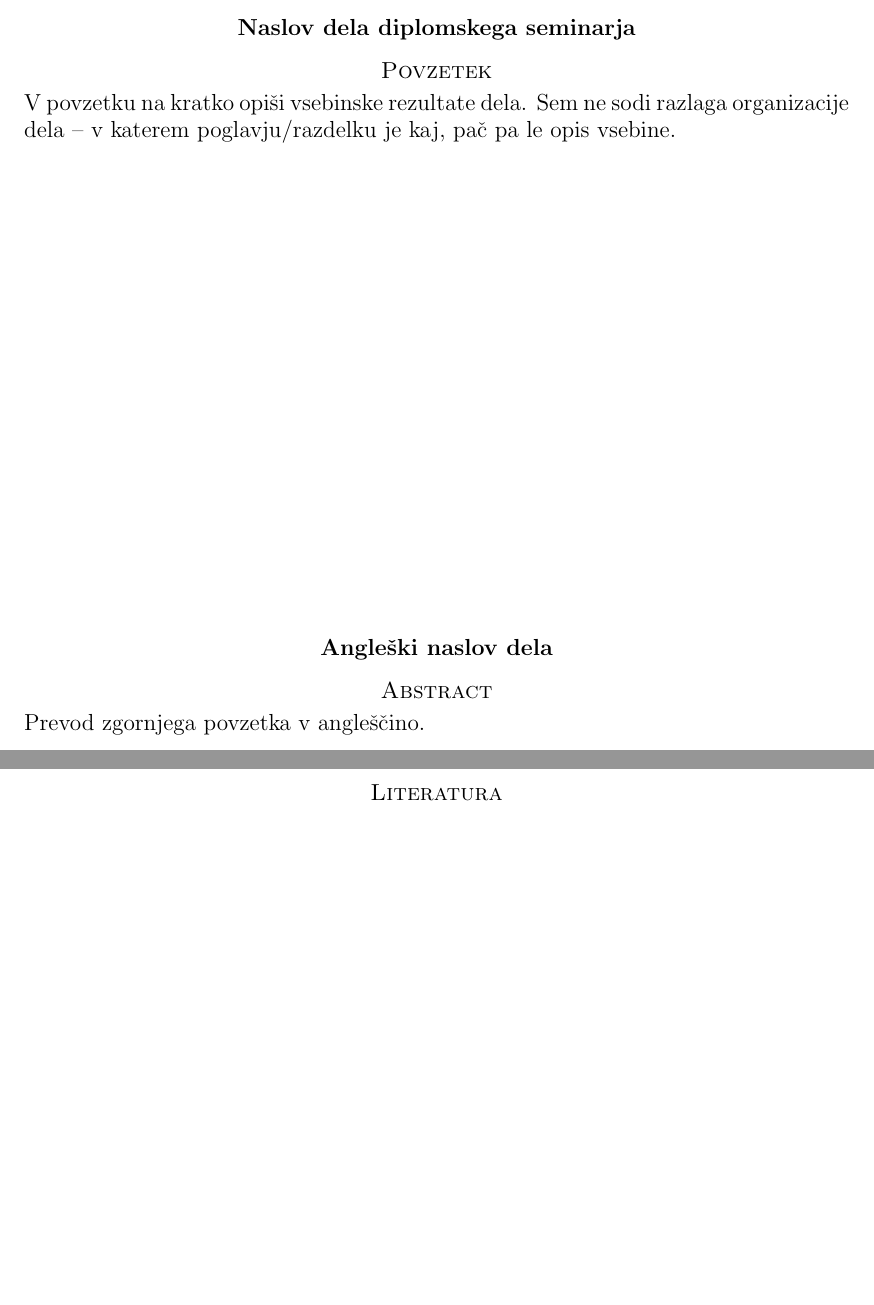
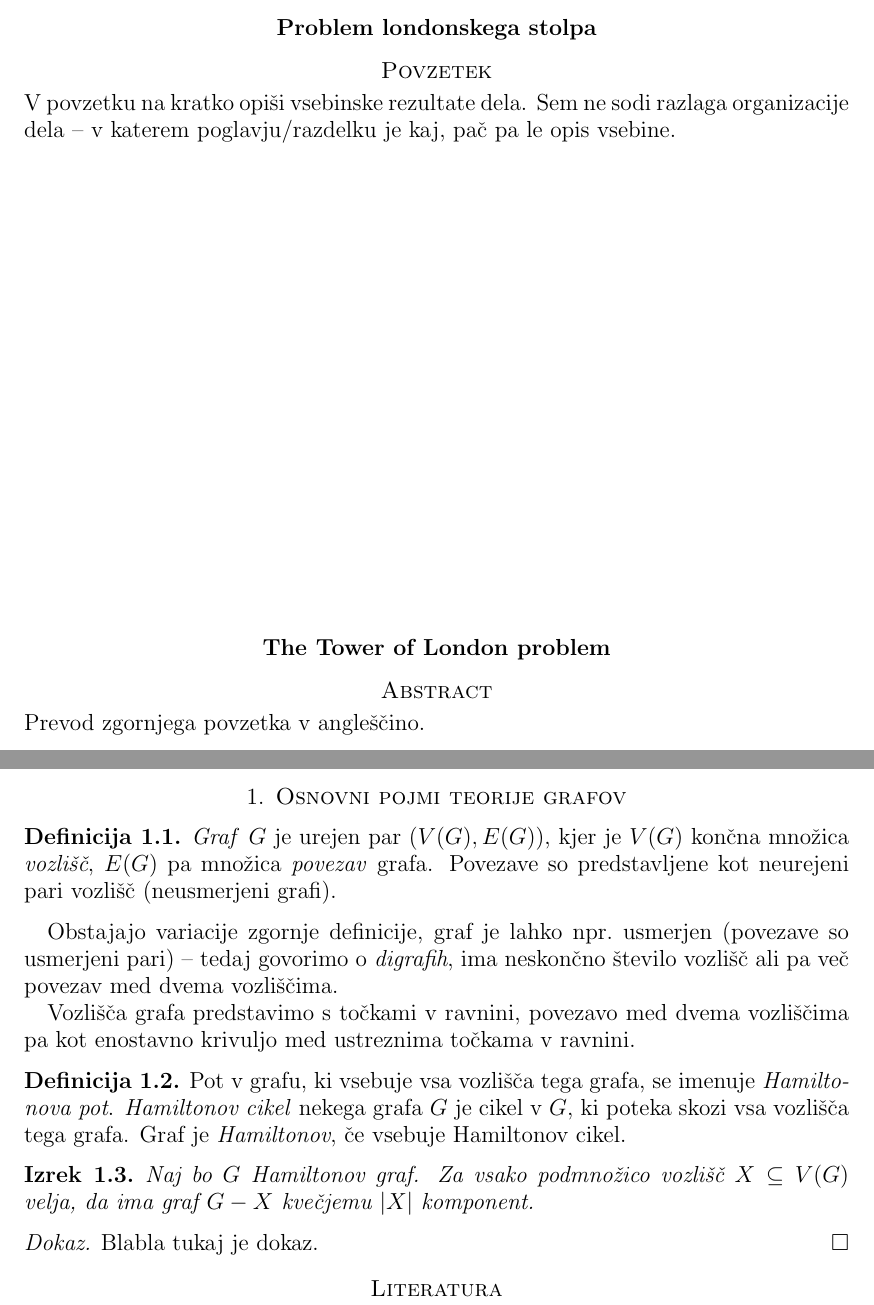
Before and after one commit to inesmersak/problem-londonskega-stolpa, a LaTeX paper (problem-londonskega-stolpa.tex): two parts of pages 3 and 4 of 4, joined at a grey line, cut at the place of the change, the shorter picture padded with empty space. Compiled offline with pdfLaTeX.

Commit message:
Dodala nekaj osnovnih definicij teorije grafov, uredila predlogo.

```diff
--- a/problem-londonskega-stolpa.tex
+++ b/problem-londonskega-stolpa.tex
@@ -1,9 +1,9 @@
 \documentclass[12pt,a4paper]{amsart}
 % ukazi za delo s slovenscino -- izberi kodiranje, ki ti ustreza
 \usepackage[slovene]{babel}
-\usepackage[cp1250]{inputenc}
+%\usepackage[cp1250]{inputenc}
 %\usepackage[T1]{fontenc}
-%\usepackage[utf8]{inputenc}
+\usepackage[utf8]{inputenc}
 \usepackage{amsmath,amssymb,amsfonts}
 \usepackage{url}
 %\usepackage[normalem]{ulem}
@@ -43,10 +43,10 @@
 
 % naslednje ukaze ustrezno popravi
 \newcommand{\program}{Matematika} % ime studijskega programa: Matematika/Finan"cna matematika
-\newcommand{\imeavtorja}{Ime Priimek} % ime avtorja
-\newcommand{\imementorja}{prof.~dr./doc.~dr. Ime Priimek} % akademski naziv in ime mentorja
-\newcommand{\naslovdela}{Naslov dela diplomskega seminarja}
-\newcommand{\letnica}{2012} %letnica diplome
+\newcommand{\imeavtorja}{Ines Meršak} % ime avtorja
+\newcommand{\imementorja}{prof.~dr. Sandi Klavžar} % akademski naziv in ime mentorja
+\newcommand{\naslovdela}{Problem londonskega stolpa}
+\newcommand{\letnica}{2016} %letnica diplome
 
 
 % vstavi svoje definicije ...
@@ -89,7 +89,7 @@ Ljubljana, \letnica}
 V povzetku na kratko opi"si vsebinske rezultate dela. Sem ne sodi razlaga organizacije dela -- v katerem poglavju/razdelku je kaj, pa"c pa le opis vsebine.
 \vfill
 \begin{center}
-{\bf Angle"ski naslov dela}\\[3mm] % prevod slovenskega naslova dela
+{\bf The Tower of London problem}\\[3mm] % prevod slovenskega naslova dela
 {\sc Abstract}
 \end{center}
 % tekst povzetka v anglescini
@@ -104,9 +104,29 @@ Prevod zgornjega povzetka v angle"s"cino.
 
 
 % tu se zacne tekst seminarja
-%\section{}
+\section{Osnovni pojmi teorije grafov}
 
+\begin{definicija}
+	\emph{Graf} $G$ je urejen par $(V(G), E(G))$, kjer je $V(G)$ končna množica \emph{vozlišč}, $E(G)$ pa množica \emph{povezav} grafa. Povezave so predstavljene kot neurejeni pari vozlišč (neusmerjeni grafi).
+\end{definicija}
 
+Obstajajo variacije zgornje definicije, graf je lahko npr.\ usmerjen (povezave so usmerjeni pari) -- tedaj govorimo o \emph{digrafih}, ima neskončno število vozlišč ali pa več povezav med dvema vozliščima.
+
+Vozlišča grafa predstavimo s točkami v ravnini, povezavo med dvema vozliščima pa kot enostavno krivuljo med ustreznima točkama v ravnini.
+
+\begin{definicija}
+	Pot v grafu, ki vsebuje vsa vozlišča tega grafa, se imenuje \emph{Hamiltonova pot}.
+	\emph{Hamiltonov cikel} nekega grafa $G$ je cikel v $G$, ki poteka skozi vsa vozlišča tega grafa.
+	Graf je \emph{Hamiltonov}, če vsebuje Hamiltonov cikel.
+\end{definicija}
+
+\begin{izrek}
+	Naj bo $G$ Hamiltonov graf. Za vsako podmnožico vozlišč $X \subseteq V(G)$ velja, da ima graf $G - X$ kvečjemu $|X|$ komponent.
+\end{izrek}
+
+\begin{proof}
+	Blabla tukaj je dokaz.
+\end{proof}
 
 
 
```
Also changed, not shown: problem-londonskega-stolpa.pdf (added).
